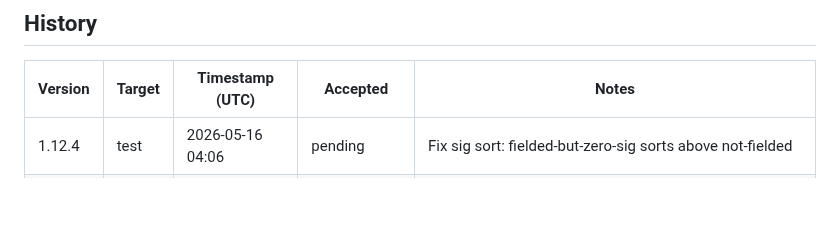
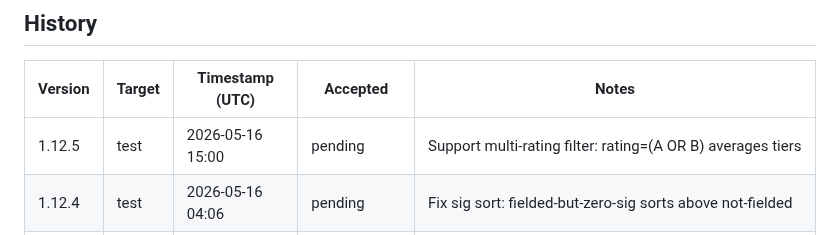
Before and after one commit to pakelly/battletech-sig, a Markdown page: VERSION.md, the part around one of its changes. GitHub-like rendering; blank space fills up the shorter version.

Commit message:
VERSION.md: auto-stamp 1.12.5 test deploy

```diff
--- a/VERSION.md
+++ b/VERSION.md
@@ -11,6 +11,7 @@
 
 | Version | Target | Timestamp (UTC) | Accepted | Notes |
 |---------|--------|-----------------|----------|-------|
+| 1.12.5 | test | 2026-05-16 15:00 | pending | Support multi-rating filter: rating=(A OR B) averages tiers |
 | 1.12.4 | test | 2026-05-16 04:06 | pending | Fix sig sort: fielded-but-zero-sig sorts above not-fielded |
 | 1.12.3 | prod | 2026-05-16 00:56 | pending | VERSION.md: auto-stamp 1.12.3 test deploy |
 | 1.12.3 | test | 2026-05-16 00:54 | pending | Show T5 for fielded-but-not-distinctive instead of en-dash |
```
Also changed, not shown: other parts of VERSION.md (+1 -1 lines).
